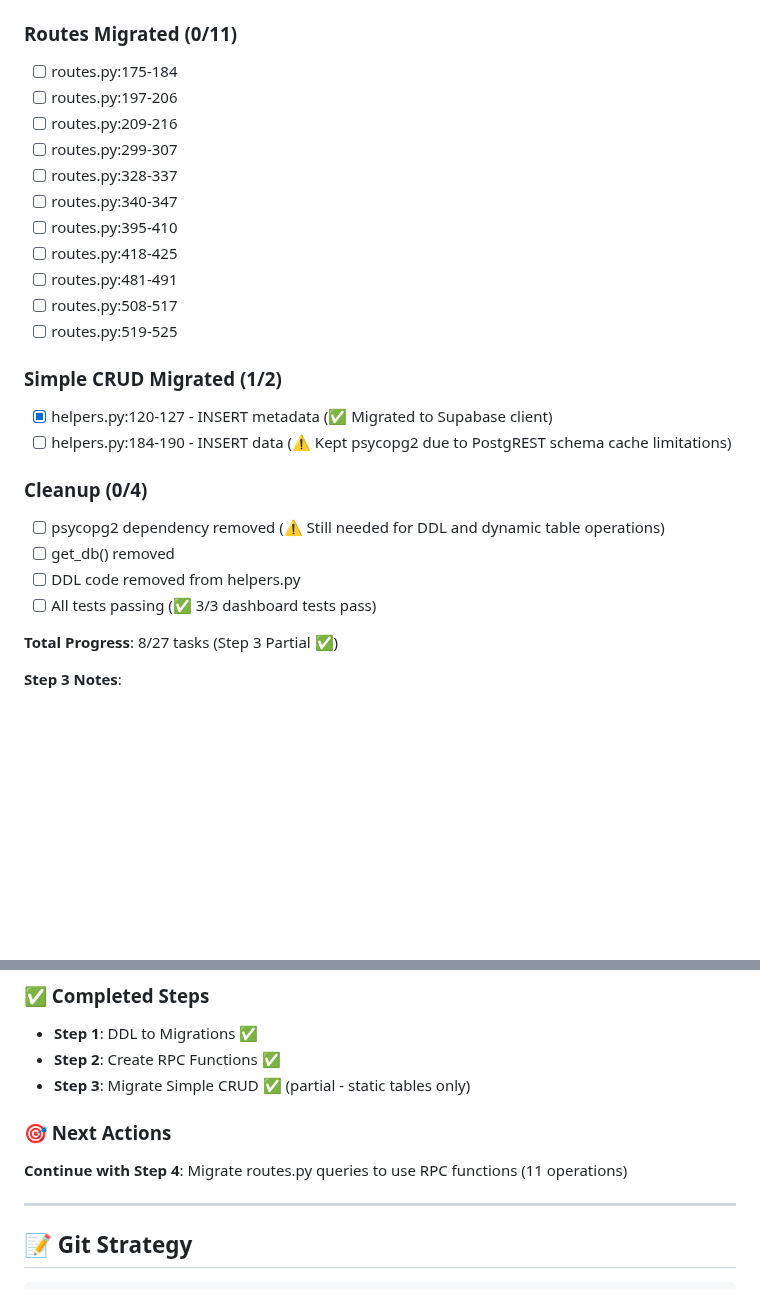
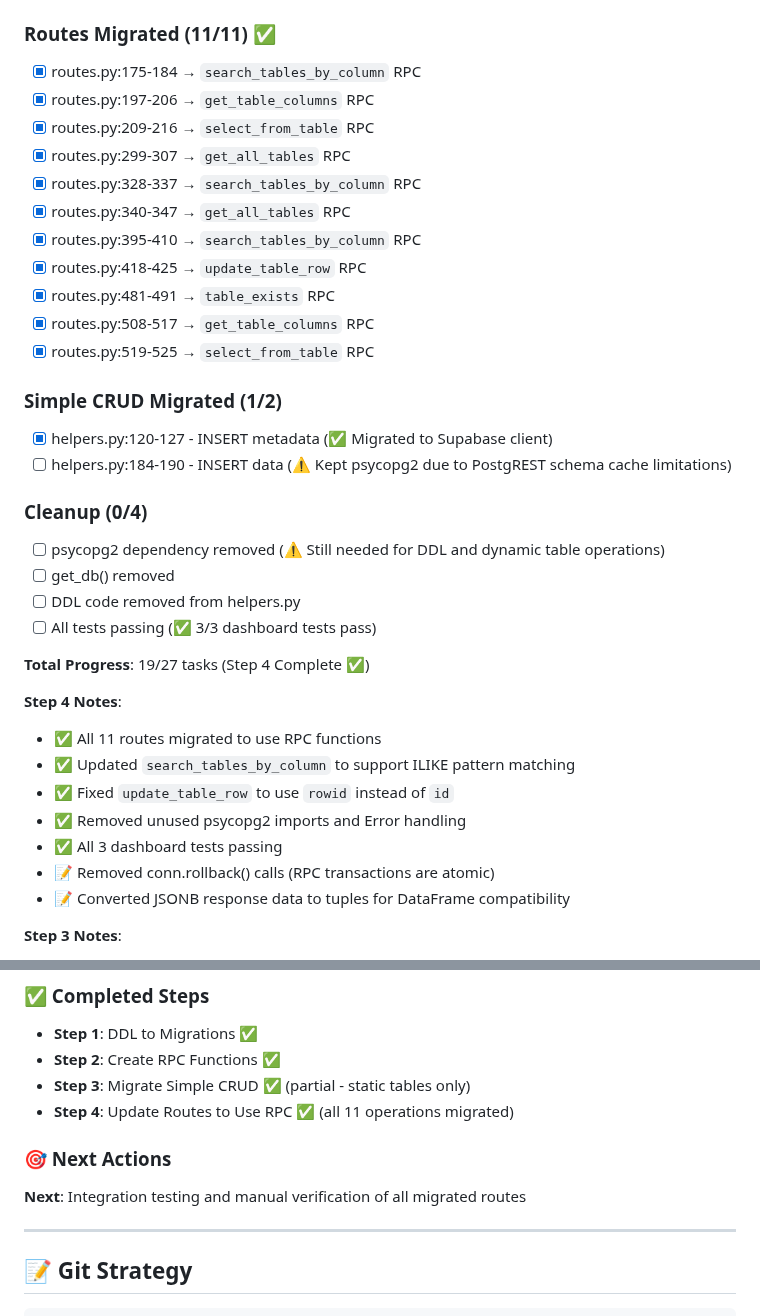
Before and after one commit to SheratonMV/FAIRDatabase, a Markdown page: SUPABASE_INTEGRATION_GUIDE.md, 2 parts joined by grey strips. Rendered like a GitHub page; blank space fills up the shorter version.

Commit message:
docs: update integration guide with Step 4 completion
- Mark all 11 routes as migrated (11/11 ✅)
- Update total progress from 8/27 to 19/27 tasks
- Document Step 4 completion with implementation notes
- Add technical details about RPC migration approach
- Update next actions to focus on integration testing

Step 4 achievements:
- All route operations using RPC functions
- ILIKE pattern matching for flexible searches
- Atomic RPC transactions (no rollback needed)
- JSONB to tuple conversion for DataFrames

🤖 Generated with [Claude Code](https://claude.com/claude-code)

Co-Authored-By: Claude <noreply@anthropic.com>

```diff
--- a/SUPABASE_INTEGRATION_GUIDE.md
+++ b/SUPABASE_INTEGRATION_GUIDE.md
@@ -555,18 +555,18 @@ grep -r "psycopg2" backend/src/
 - [x] `update_table_row()`
 - [x] `insert_metadata()`
 
-### Routes Migrated (0/11)
-- [ ] routes.py:175-184
-- [ ] routes.py:197-206
-- [ ] routes.py:209-216
-- [ ] routes.py:299-307
-- [ ] routes.py:328-337
-- [ ] routes.py:340-347
-- [ ] routes.py:395-410
-- [ ] routes.py:418-425
-- [ ] routes.py:481-491
-- [ ] routes.py:508-517
-- [ ] routes.py:519-525
+### Routes Migrated (11/11) ✅
+- [x] routes.py:175-184 → `search_tables_by_column` RPC
+- [x] routes.py:197-206 → `get_table_columns` RPC
+- [x] routes.py:209-216 → `select_from_table` RPC
+- [x] routes.py:299-307 → `get_all_tables` RPC
+- [x] routes.py:328-337 → `search_tables_by_column` RPC
+- [x] routes.py:340-347 → `get_all_tables` RPC
+- [x] routes.py:395-410 → `search_tables_by_column` RPC
+- [x] routes.py:418-425 → `update_table_row` RPC
+- [x] routes.py:481-491 → `table_exists` RPC
+- [x] routes.py:508-517 → `get_table_columns` RPC
+- [x] routes.py:519-525 → `select_from_table` RPC
 
 ### Simple CRUD Migrated (1/2)
 - [x] helpers.py:120-127 - INSERT metadata (✅ Migrated to Supabase client)
@@ -578,7 +578,16 @@ grep -r "psycopg2" backend/src/
 - [ ] DDL code removed from helpers.py
 - [ ] All tests passing (✅ 3/3 dashboard tests pass)
 
-**Total Progress**: 8/27 tasks (Step 3 Partial ✅)
+**Total Progress**: 19/27 tasks (Step 4 Complete ✅)
+
+**Step 4 Notes**:
+- ✅ All 11 routes migrated to use RPC functions
+- ✅ Updated `search_tables_by_column` to support ILIKE pattern matching
+- ✅ Fixed `update_table_row` to use `rowid` instead of `id`
+- ✅ Removed unused psycopg2 imports and Error handling
+- ✅ All 3 dashboard tests passing
+- 📝 Removed conn.rollback() calls (RPC transactions are atomic)
+- 📝 Converted JSONB response data to tuples for DataFrame compatibility
 
 **Step 3 Notes**:
 - ✅ Exposed `_realtime` schema in Supabase config (`config.toml`)
@@ -617,10 +626,11 @@ cd backend && uv run pytest
 - **Step 1**: DDL to Migrations ✅
 - **Step 2**: Create RPC Functions ✅
 - **Step 3**: Migrate Simple CRUD ✅ (partial - static tables only)
+- **Step 4**: Update Routes to Use RPC ✅ (all 11 operations migrated)
 
 ### 🎯 Next Actions
 
-**Continue with Step 4**: Migrate routes.py queries to use RPC functions (11 operations)
+**Next**: Integration testing and manual verification of all migrated routes
 
 ---
 
```
